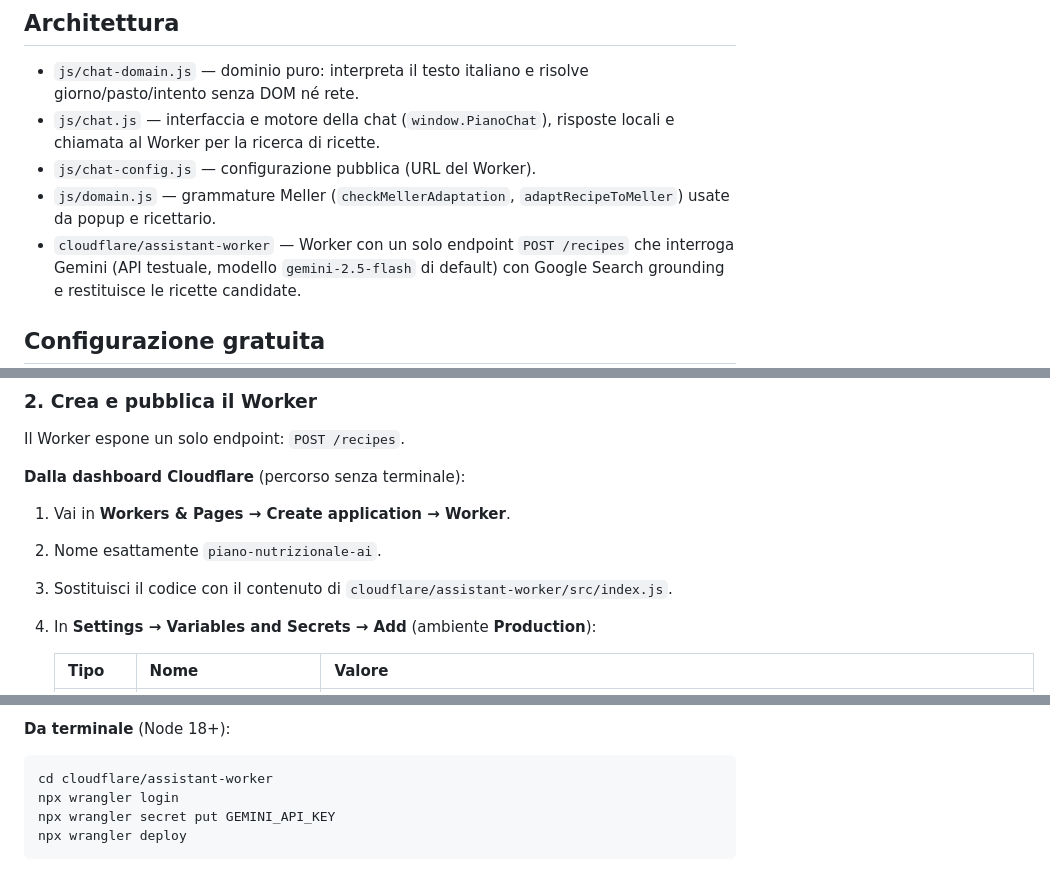
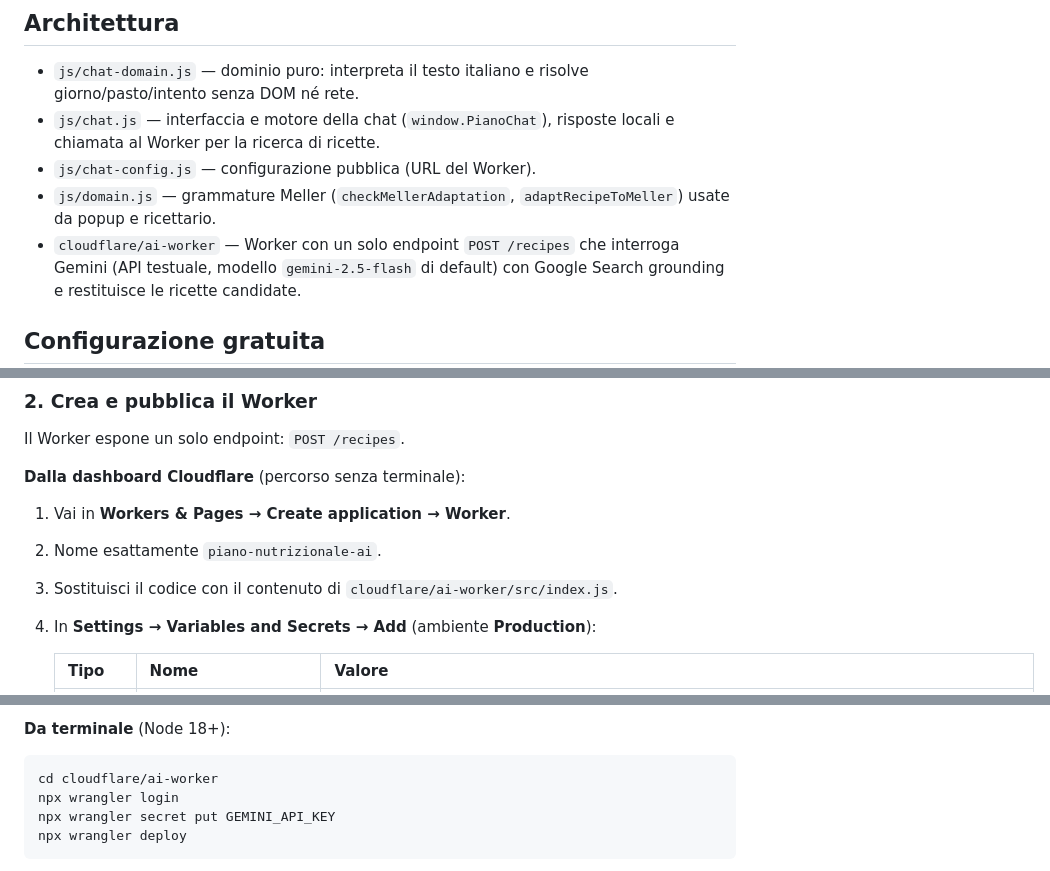
Before and after one commit to SylarPower/pianoNutrizionale, a Markdown page: docs/AI_CHAT.md, 3 parts joined by grey strips. Rendered like a GitHub page.

````diff
--- a/docs/AI_CHAT.md
+++ b/docs/AI_CHAT.md
@@ -32,7 +32,7 @@ La chat non esegue modifiche: è in sola lettura. Le correzioni restano manuali.
 - `js/chat-config.js` — configurazione pubblica (URL del Worker).
 - `js/domain.js` — grammature Meller (`checkMellerAdaptation`,
   `adaptRecipeToMeller`) usate da popup e ricettario.
-- `cloudflare/assistant-worker` — Worker con un solo endpoint `POST /recipes`
+- `cloudflare/ai-worker` — Worker con un solo endpoint `POST /recipes`
   che interroga Gemini (API testuale, modello `gemini-2.5-flash` di default) con
   Google Search grounding e restituisce le ricette candidate.
 
@@ -63,7 +63,7 @@ Il Worker espone un solo endpoint: `POST /recipes`.
 1. Vai in **Workers & Pages → Create application → Worker**.
 2. Nome esattamente `piano-nutrizionale-ai`.
 3. Sostituisci il codice con il contenuto di
-   `cloudflare/assistant-worker/src/index.js`.
+   `cloudflare/ai-worker/src/index.js`.
 4. In **Settings → Variables and Secrets → Add** (ambiente **Production**):
 
    | Tipo | Nome | Valore |
@@ -85,7 +85,7 @@ limite best-effort di 30 richieste ogni 15 minuti per utente.
 **Da terminale** (Node 18+):
 
 ```bash
-cd cloudflare/assistant-worker
+cd cloudflare/ai-worker
 npx wrangler login
 npx wrangler secret put GEMINI_API_KEY
 npx wrangler deploy
````
Also changed, not shown: other parts of docs/AI_CHAT.md (+1 -1 lines).
